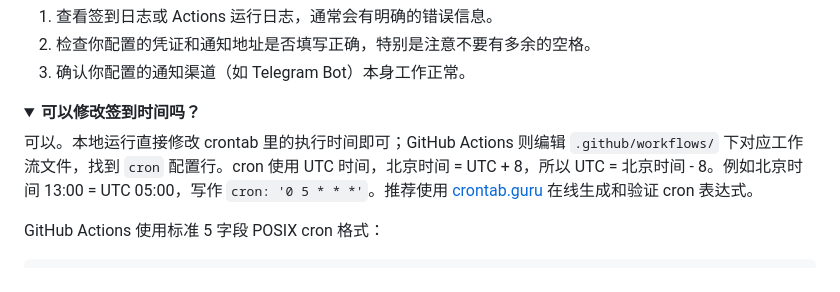
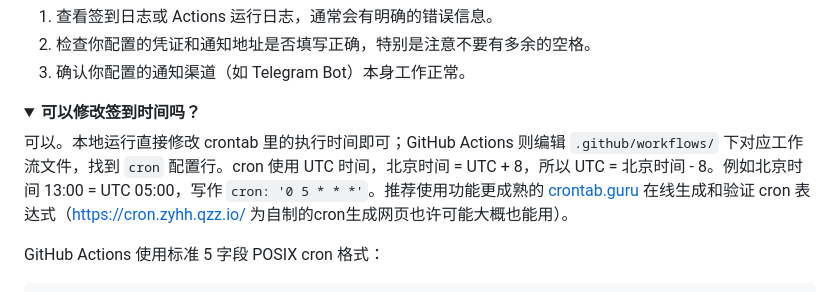
Before and after one commit to zyhqwq/sign-myself, a Markdown page: README.md, the part around the change. GitHub-like rendering; folded sections open.

Commit message:
文档：签到时间 FAQ 补充自制 cron 生成器链接

```diff
--- a/README.md
+++ b/README.md
@@ -371,7 +371,7 @@ python mihoyo/miyoushe_qr_login.py
 <details>
 <summary><b>可以修改签到时间吗？</b></summary>
 
-可以。本地运行直接修改 crontab 里的执行时间即可；GitHub Actions 则编辑 `.github/workflows/` 下对应工作流文件，找到 `cron` 配置行。cron 使用 UTC 时间，北京时间 = UTC + 8，所以 UTC = 北京时间 - 8。例如北京时间 13:00 = UTC 05:00，写作 `cron: '0 5 * * *'`。推荐使用 [crontab.guru](https://crontab.guru/) 在线生成和验证 cron 表达式。
+可以。本地运行直接修改 crontab 里的执行时间即可；GitHub Actions 则编辑 `.github/workflows/` 下对应工作流文件，找到 `cron` 配置行。cron 使用 UTC 时间，北京时间 = UTC + 8，所以 UTC = 北京时间 - 8。例如北京时间 13:00 = UTC 05:00，写作 `cron: '0 5 * * *'`。推荐使用功能更成熟的 [crontab.guru](https://crontab.guru/) 在线生成和验证 cron 表达式（[https://cron.zyhh.qzz.io/](https://cron.zyhh.qzz.io/) 为自制的cron生成网页也许可能大概也能用）。
 
 GitHub Actions 使用标准 5 字段 POSIX cron 格式：
 
```
